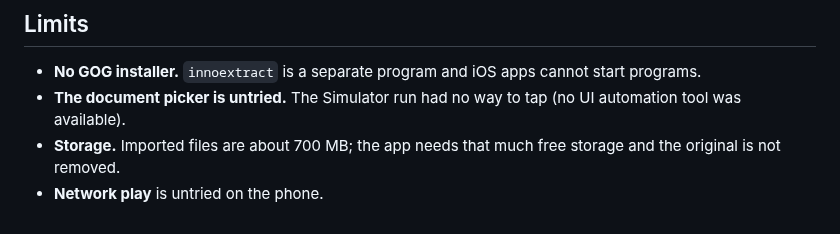
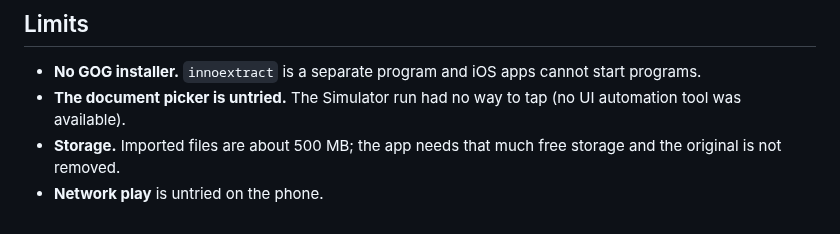
Before and after one commit to hastinbe/tidewater, a Markdown page: docs/design/ios.md, the part around the change. Drawn GitHub-style.

```diff
--- a/docs/design/ios.md
+++ b/docs/design/ios.md
@@ -138,5 +138,5 @@ platforms always use. Touch is active from the first frame.
 
 - **No GOG installer.** `innoextract` is a separate program and iOS apps cannot start programs.
 - **The document picker is untried.** The Simulator run had no way to tap (no UI automation tool was available).
-- **Storage.** Imported files are about 700 MB; the app needs that much free storage and the original is not removed.
+- **Storage.** Imported files are about 500 MB; the app needs that much free storage and the original is not removed.
 - **Network play** is untried on the phone.
```
Also changed, not shown: docs/design/android.md (+2 -2 lines), docs/design/vita.md (+1 -1 lines).
